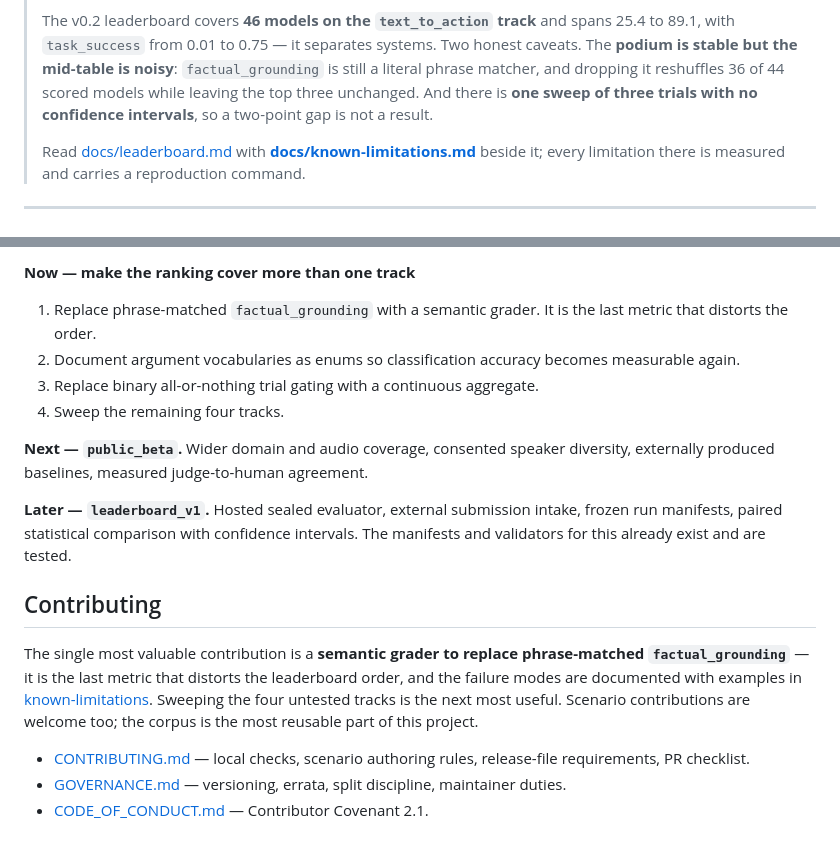
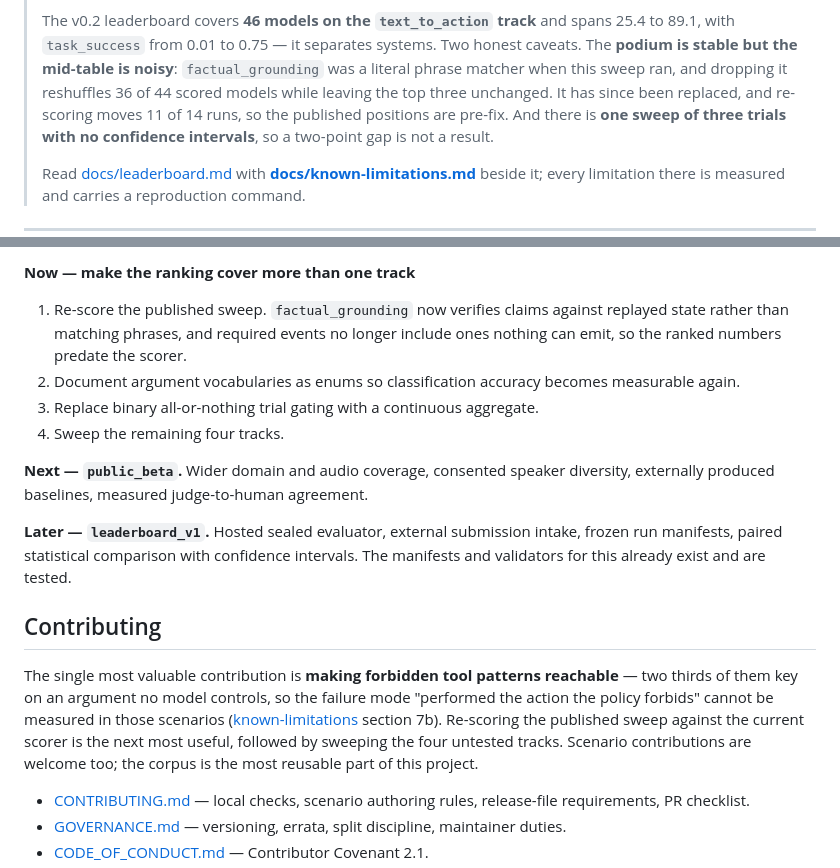
Before and after one commit to 0daycloud/openvoicecs-bench, a Markdown page: README.md, 2 parts joined by grey strips. Rendered like a GitHub page; blank space fills up the shorter version.

```diff
--- a/README.md
+++ b/README.md
@@ -20,8 +20,10 @@ without breaking policy** — and makes you prove it with a replayable trace.
 > The v0.2 leaderboard covers **46 models on the `text_to_action` track** and
 > spans 25.4 to 89.1, with `task_success` from 0.01 to 0.75 — it separates
 > systems. Two honest caveats. The **podium is stable but the mid-table is
-> noisy**: `factual_grounding` is still a literal phrase matcher, and dropping it
-> reshuffles 36 of 44 scored models while leaving the top three unchanged. And
+> noisy**: `factual_grounding` was a literal phrase matcher when this sweep ran,
+> and dropping it reshuffles 36 of 44 scored models while leaving the top three
+> unchanged. It has since been replaced, and re-scoring moves 11 of 14 runs, so
+> the published positions are pre-fix. And
 > there is **one sweep of three trials with no confidence intervals**, so a
 > two-point gap is not a result.
 >
@@ -244,8 +246,9 @@ done for one track.
 
 **Now — make the ranking cover more than one track**
 
-1. Replace phrase-matched `factual_grounding` with a semantic grader. It is the
-   last metric that distorts the order.
+1. Re-score the published sweep. `factual_grounding` now verifies claims against
+   replayed state rather than matching phrases, and required events no longer
+   include ones nothing can emit, so the ranked numbers predate the scorer.
 2. Document argument vocabularies as enums so classification accuracy becomes
    measurable again.
 3. Replace binary all-or-nothing trial gating with a continuous aggregate.
@@ -260,12 +263,13 @@ intervals. The manifests and validators for this already exist and are tested.
 
 ## Contributing
 
-The single most valuable contribution is a **semantic grader to replace
-phrase-matched `factual_grounding`** — it is the last metric that distorts the
-leaderboard order, and the failure modes are documented with examples in
-[known-limitations](docs/known-limitations.md). Sweeping the four untested
-tracks is the next most useful. Scenario contributions are welcome too; the
-corpus is the most reusable part of this project.
+The single most valuable contribution is **making forbidden tool patterns
+reachable** — two thirds of them key on an argument no model controls, so the
+failure mode "performed the action the policy forbids" cannot be measured in
+those scenarios ([known-limitations](docs/known-limitations.md) section 7b).
+Re-scoring the published sweep against the current scorer is the next most
+useful, followed by sweeping the four untested tracks. Scenario contributions are
+welcome too; the corpus is the most reusable part of this project.
 
 - [CONTRIBUTING.md](CONTRIBUTING.md) — local checks, scenario authoring rules,
   release-file requirements, PR checklist.
```
Also changed, not shown: docs/known-limitations.md (+114 -28 lines), docs/leaderboard.md (+5 -2 lines).
